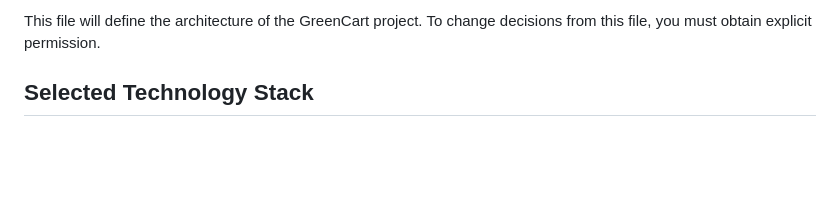
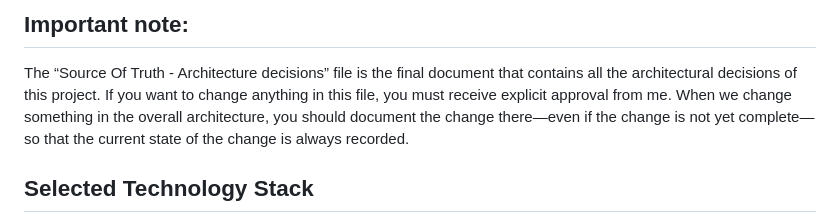
Before and after one commit to haimNemir/GreenCart, a Markdown page: Source Of Truth - Architecture decisions.md, the part around the change. Rendered like a GitHub page; blank space fills up the shorter version.

Commit message:
Edit architecture file part 6

```diff
--- a/Source Of Truth - Architecture decisions.md
+++ b/Source Of Truth - Architecture decisions.md
@@ -1,5 +1,7 @@
-This file will define the architecture of the GreenCart project.
-To change decisions from this file, you must obtain explicit permission.
+## Important note:
+The “Source Of Truth - Architecture decisions” file is the final document that contains all the architectural decisions of this project.
+If you want to change anything in this file, you must receive explicit approval from me.
+When we change something in the overall architecture, you should document the change there—even if the change is not yet complete—so that the current state of the change is always recorded.
 
 ## Selected Technology Stack
 
```
Also changed, not shown: Instructures For The Project - From the company.md (added, +22 -0 lines).
